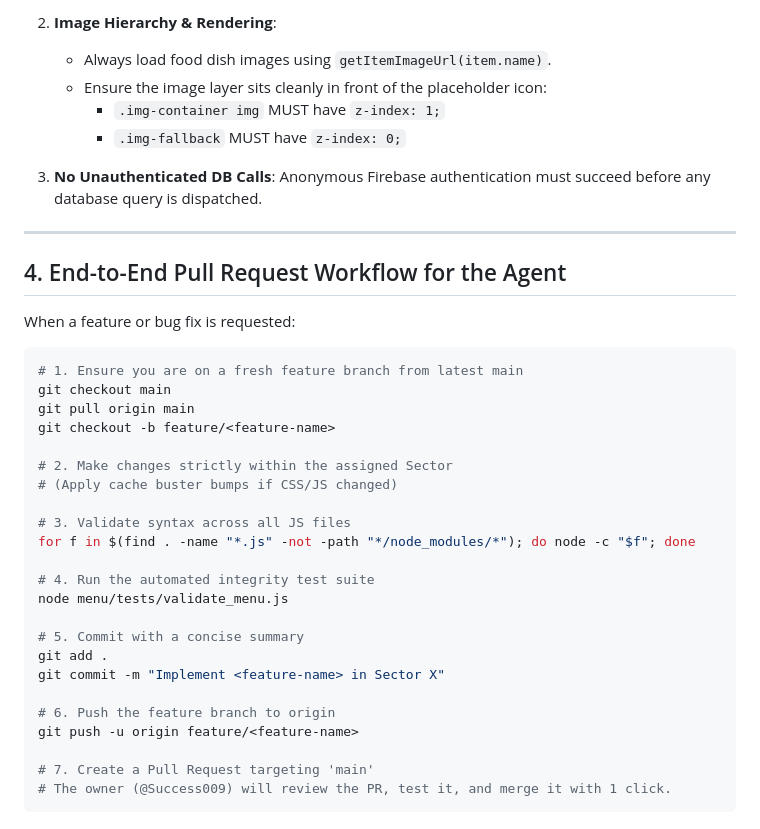
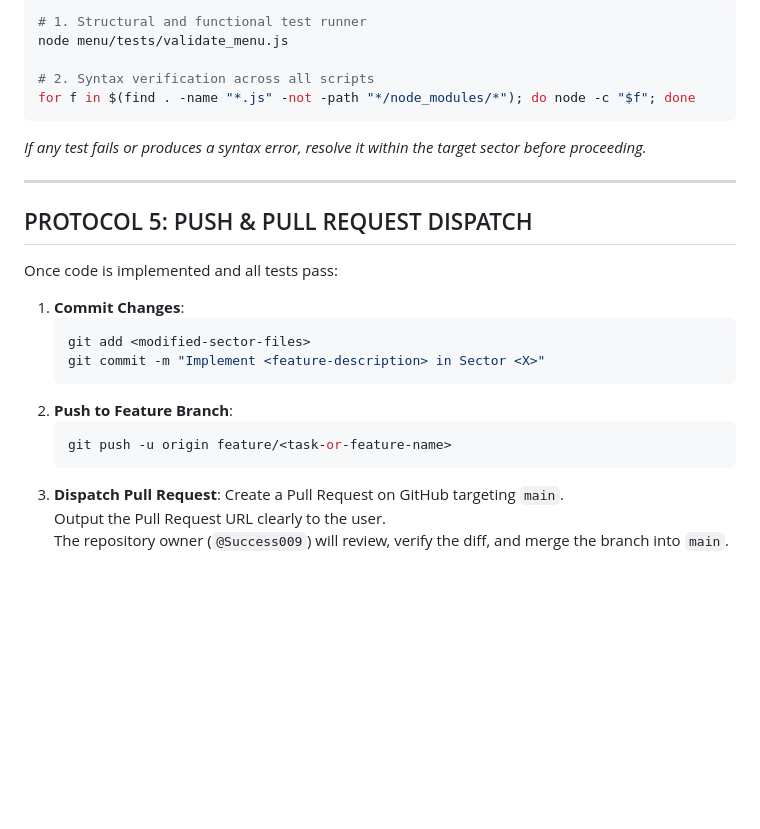
Before and after one commit to Success009/pariwarik, a Markdown page: README.md, the part around one of its changes. Drawn GitHub-style; blank space fills up the shorter version.

````diff
--- a/README.md
+++ b/README.md
@@ -118,41 +100,29 @@ This application is divided into independent, decoupled sectors. **A change in o
 
-2. **Image Hierarchy & Rendering**:
-   - Always load food dish images using `getItemImageUrl(item.name)`.
-   - Ensure the image layer sits cleanly in front of the placeholder icon:
-     * `.img-container img` MUST have `z-index: 1;`
-     * `.img-fallback` MUST have `z-index: 0;`
+```bash
+# 1. Structural and functional test runner
+node menu/tests/validate_menu.js
 
-3. **No Unauthenticated DB Calls**:
-   Anonymous Firebase authentication must succeed before any database query is dispatched.
+# 2. Syntax verification across all scripts
+for f in $(find . -name "*.js" -not -path "*/node_modules/*"); do node -c "$f"; done
+```
+*If any test fails or produces a syntax error, resolve it within the target sector before proceeding.*
 
 ---
 
-## 4. End-to-End Pull Request Workflow for the Agent
+## PROTOCOL 5: PUSH & PULL REQUEST DISPATCH
 
-When a feature or bug fix is requested:
+Once code is implemented and all tests pass:
 
-```bash
-# 1. Ensure you are on a fresh feature branch from latest main
-git checkout main
-git pull origin main
-git checkout -b feature/<feature-name>
-
-# 2. Make changes strictly within the assigned Sector
-# (Apply cache buster bumps if CSS/JS changed)
-
-# 3. Validate syntax across all JS files
-for f in $(find . -name "*.js" -not -path "*/node_modules/*"); do node -c "$f"; done
-
-# 4. Run the automated integrity test suite
-node menu/tests/validate_menu.js
-
-# 5. Commit with a concise summary
-git add .
-git commit -m "Implement <feature-name> in Sector X"
-
-# 6. Push the feature branch to origin
-git push -u origin feature/<feature-name>
-
-# 7. Create a Pull Request targeting 'main'
-# The owner (@Success009) will review the PR, test it, and merge it with 1 click.
-```
+1. **Commit Changes**:
+   ```bash
+   git add <modified-sector-files>
+   git commit -m "Implement <feature-description> in Sector <X>"
+   ```
+2. **Push to Feature Branch**:
+   ```bash
+   git push -u origin feature/<task-or-feature-name>
+   ```
+3. **Dispatch Pull Request**:
+   Create a Pull Request on GitHub targeting `main`.
+   Output the Pull Request URL clearly to the user.
+   The repository owner (`@Success009`) will review, verify the diff, and merge the branch into `main`.
````
Also changed, not shown: other parts of README.md (+78 -96 lines), AGENT_README.md (+100 -130 lines).
